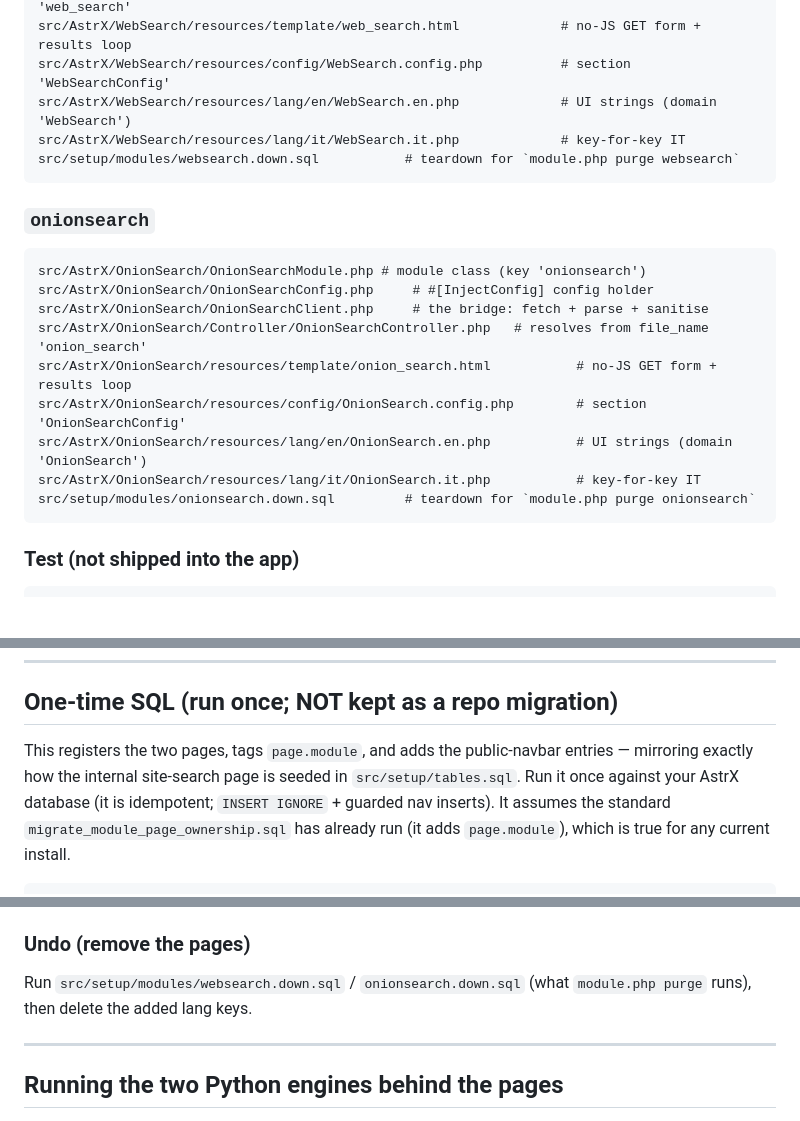
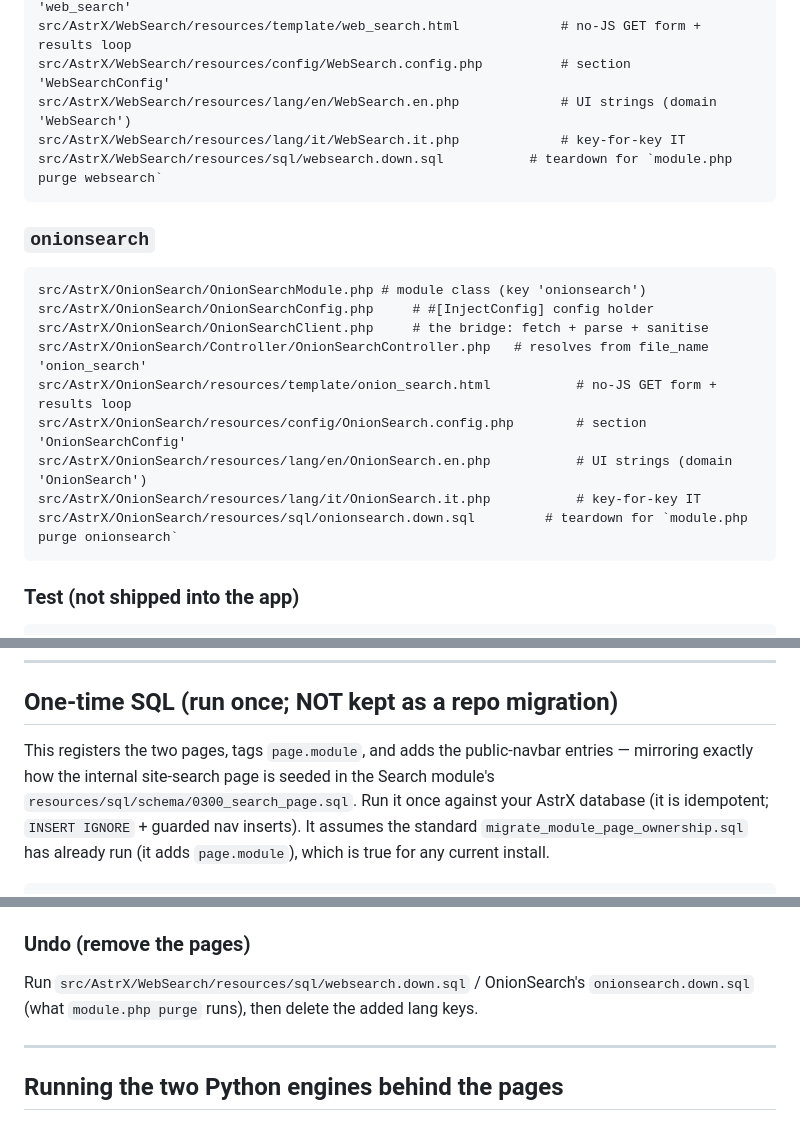
Before and after one commit to Vxmdzhb/astrx, a Markdown page: docs/suite-search-modules.md, 3 parts joined by grey strips. Rendered like a GitHub page; blank space fills up the shorter version.

````diff
--- a/docs/suite-search-modules.md
+++ b/docs/suite-search-modules.md
@@ -56,7 +56,7 @@ src/AstrX/WebSearch/resources/template/web_search.html             # no-JS GET f
 src/AstrX/WebSearch/resources/config/WebSearch.config.php          # section 'WebSearchConfig'
 src/AstrX/WebSearch/resources/lang/en/WebSearch.en.php             # UI strings (domain 'WebSearch')
 src/AstrX/WebSearch/resources/lang/it/WebSearch.it.php             # key-for-key IT
-src/setup/modules/websearch.down.sql           # teardown for `module.php purge websearch`
+src/AstrX/WebSearch/resources/sql/websearch.down.sql           # teardown for `module.php purge websearch`
 ```
 
 ### `onionsearch`
@@ -69,7 +69,7 @@ src/AstrX/OnionSearch/resources/template/onion_search.html           # no-JS GET
 src/AstrX/OnionSearch/resources/config/OnionSearch.config.php        # section 'OnionSearchConfig'
 src/AstrX/OnionSearch/resources/lang/en/OnionSearch.en.php           # UI strings (domain 'OnionSearch')
 src/AstrX/OnionSearch/resources/lang/it/OnionSearch.it.php           # key-for-key IT
-src/setup/modules/onionsearch.down.sql         # teardown for `module.php purge onionsearch`
+src/AstrX/OnionSearch/resources/sql/onionsearch.down.sql         # teardown for `module.php purge onionsearch`
 ```
 
 ### Test (not shipped into the app)
@@ -122,8 +122,8 @@ return [
 ## One-time SQL (run once; NOT kept as a repo migration)
 
 This registers the two pages, tags `page.module`, and adds the public-navbar
-entries — mirroring exactly how the internal site-search page is seeded in
-`src/setup/tables.sql`. Run it once against your AstrX database (it is idempotent;
+entries — mirroring exactly how the internal site-search page is seeded in the Search
+module's `resources/sql/schema/0300_search_page.sql`. Run it once against your AstrX database (it is idempotent;
 `INSERT IGNORE` + guarded nav inserts). It assumes the standard
 `migrate_module_page_ownership.sql` has already run (it adds `page.module`), which
 is true for any current install.
@@ -267,7 +267,7 @@ Then `php tools/module.php disable websearch` (nav drops, page 404s; reversible)
 or `php tools/module.php purge websearch` (also runs `websearch.down.sql`).
 
 ### Undo (remove the pages)
-Run `src/setup/modules/websearch.down.sql` / `onionsearch.down.sql` (what
+Run `src/AstrX/WebSearch/resources/sql/websearch.down.sql` / OnionSearch's `onionsearch.down.sql` (what
 `module.php purge` runs), then delete the added lang keys.
 
 ---
````
Also changed, not shown: other parts of docs/suite-search-modules.md (+5 -5 lines), docs/MODULES.md (+54 -20 lines).
